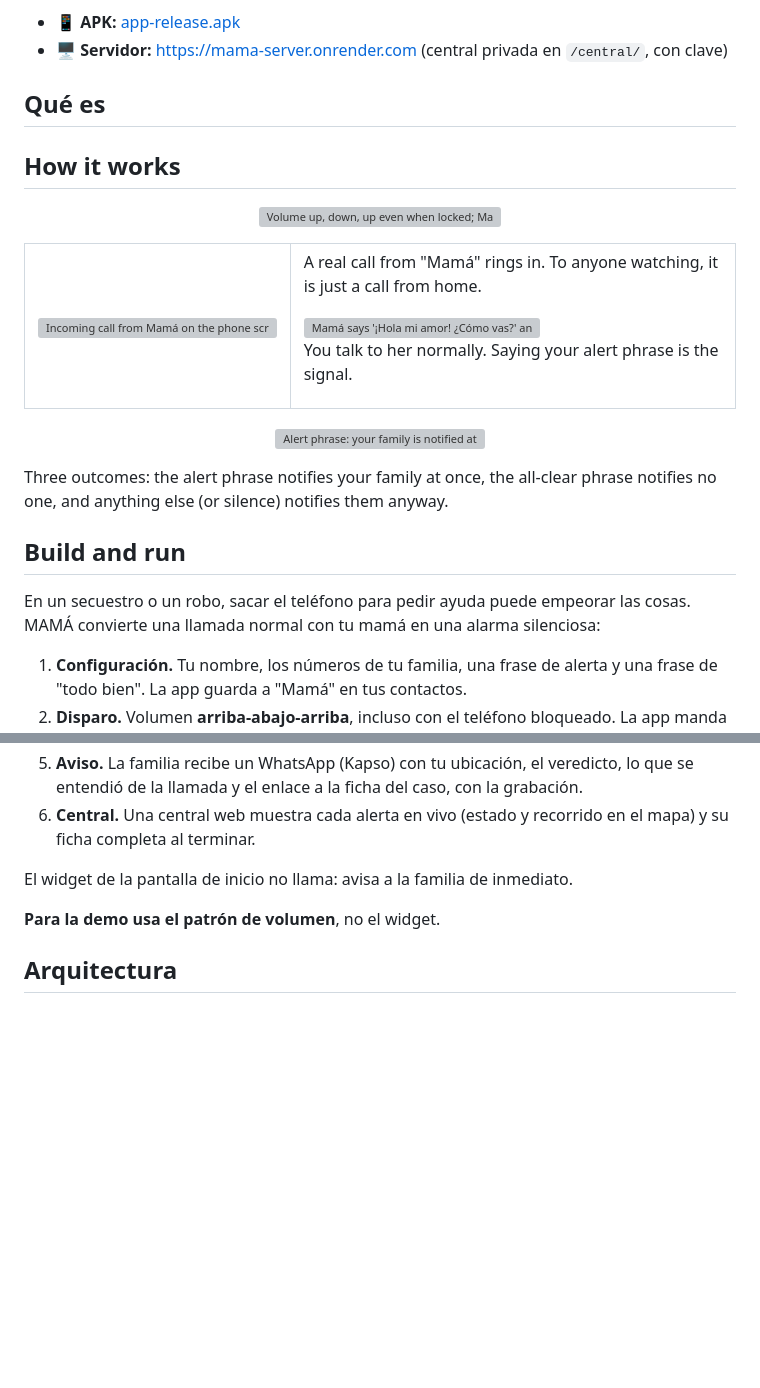
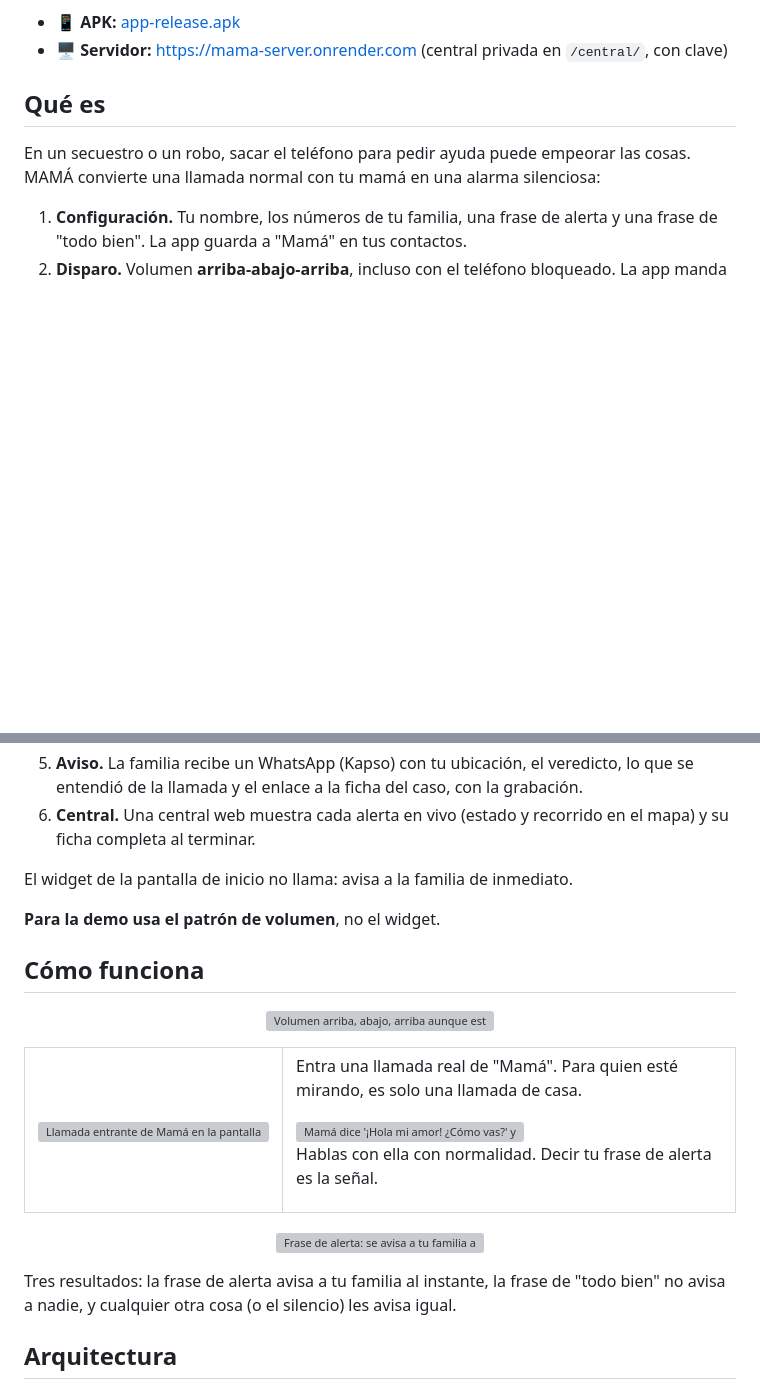
Before and after one commit to platanus-hack/platanus-hack-26-ve-team-27, a Markdown page: README.md, 2 parts joined by grey strips. Rendered like a GitHub page; blank space fills up the shorter version; grey boxes are pictures that could not be loaded.

Commit message:
docs: translate README "Cómo funciona" section to Spanish
Also restores the "Qué es" heading over its text: the new section
had been inserted between the heading and its body, leaving a stray
"Build and run" heading in its place.

Co-Authored-By: Claude Opus 5.5 <noreply@anthropic.com>

```diff
--- a/README.md
+++ b/README.md
@@ -11,32 +11,6 @@ Platanus Hack 26: Caracas · Track 🚨 Emergencies · team-27
 
 ## Qué es
 
-## How it works
-
-<p align="center">
-  <img src="./docs/presentacion/visuales/flujo.png" alt="Volume up, down, up even when locked; Mamá calls in under 15 s; your family gets your location and the verdict" width="100%" />
-</p>
-
-<table>
-  <tr>
-    <td width="35%" align="center">
-      <img src="./docs/presentacion/visuales/llamada-entrante.png" alt="Incoming call from Mamá on the phone screen" width="240" />
-    </td>
-    <td width="65%">
-      <p>A real call from "Mamá" rings in. To anyone watching, it is just a call from home.</p>
-      <img src="./docs/presentacion/visuales/frase-clave.png" alt="Mamá says '¡Hola mi amor! ¿Cómo vas?' and the user answers with the alert phrase 'Dile a la tía Carmen que llego tarde.'" width="100%" />
-      <p>You talk to her normally. Saying your alert phrase is the signal.</p>
-    </td>
-  </tr>
-</table>
-
-<p align="center">
-  <img src="./docs/presentacion/visuales/tres-veredictos.png" alt="Alert phrase: your family is notified at once. All-clear phrase: no one is notified. Neither phrase or silence: your family is notified anyway" width="100%" />
-</p>
-
-Three outcomes: the alert phrase notifies your family at once, the all-clear phrase notifies no one, and anything else (or silence) notifies them anyway.
-
-## Build and run
 En un secuestro o un robo, sacar el teléfono para pedir ayuda puede empeorar las cosas. MAMÁ convierte una llamada normal con tu mamá en una alarma silenciosa:
 
 1. **Configuración.** Tu nombre, los números de tu familia, una frase de alerta y una frase de "todo bien". La app guarda a "Mamá" en tus contactos.
@@ -49,6 +23,31 @@ En un secuestro o un robo, sacar el teléfono para pedir ayuda puede empeorar la
 El widget de la pantalla de inicio no llama: avisa a la familia de inmediato.
 
 **Para la demo usa el patrón de volumen**, no el widget.
+
+## Cómo funciona
+
+<p align="center">
+  <img src="./docs/presentacion/visuales/flujo.png" alt="Volumen arriba, abajo, arriba aunque esté bloqueado; Mamá llama en menos de 15 s; tu familia recibe tu ubicación y el veredicto" width="100%" />
+</p>
+
+<table>
+  <tr>
+    <td width="35%" align="center">
+      <img src="./docs/presentacion/visuales/llamada-entrante.png" alt="Llamada entrante de Mamá en la pantalla del teléfono" width="240" />
+    </td>
+    <td width="65%">
+      <p>Entra una llamada real de "Mamá". Para quien esté mirando, es solo una llamada de casa.</p>
+      <img src="./docs/presentacion/visuales/frase-clave.png" alt="Mamá dice '¡Hola mi amor! ¿Cómo vas?' y el usuario responde con la frase de alerta 'Dile a la tía Carmen que llego tarde.'" width="100%" />
+      <p>Hablas con ella con normalidad. Decir tu frase de alerta es la señal.</p>
+    </td>
+  </tr>
+</table>
+
+<p align="center">
+  <img src="./docs/presentacion/visuales/tres-veredictos.png" alt="Frase de alerta: se avisa a tu familia al instante. Frase de todo bien: no se avisa a nadie. Ninguna de las dos o silencio: se avisa a tu familia igual" width="100%" />
+</p>
+
+Tres resultados: la frase de alerta avisa a tu familia al instante, la frase de "todo bien" no avisa a nadie, y cualquier otra cosa (o el silencio) les avisa igual.
 
 ## Arquitectura
 
```
